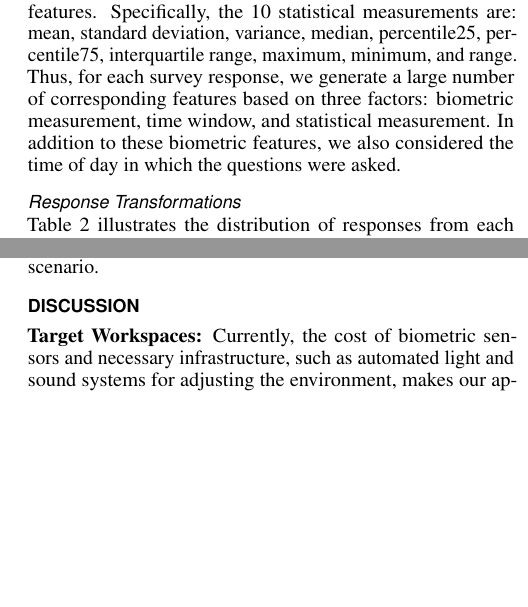
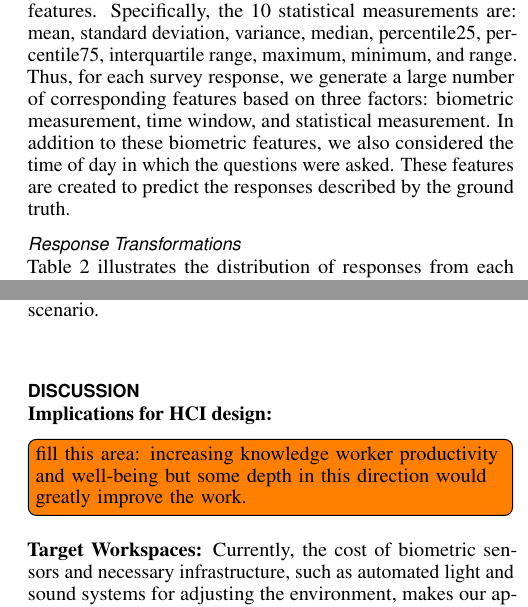
Before and after one commit to mausotog/BiometricsStudy, a LaTeX document (bioPrediction_Main.tex, which reads bp_data.tex, bp_discussion.tex): two parts of the columns of pages 4 and 10 of 15, joined at a grey line, cut so that both start at the same text, the shorter picture padded with empty space. Compiled offline with pdfLaTeX.

Commit message:
addressed concerns of Reviewer 3

```diff
--- a/bp_data.tex
+++ b/bp_data.tex
@@ -35,6 +35,13 @@ Participant S2 and S12 have particularly low numbers of usable survey responses.
 
 
 \subsubsection{Feature Extraction}
-We extracted features from the biometric data to provide as input to machine learning models. Previous studies~ \cite{vorburger05,zuger2015interruptibility} identify time windows as an important factor that impacts the prediction accuracy of a classifier. We considered many time windows from the literature on biometric analysis~\cite{zuger18}, ranging from 10 seconds to 3 hours. Specifically, we considered the following time windows: \textit{10sec, 20sec, 30sec, 45sec, 1min, 2min, 3min, 5min, 7.5min, 10min, 20min, 30min, 45min, 1hour, 2hour, 3hour}.
+We extracted features from the biometric data to provide as input to machine
+learning models. Previous
+studies~ \cite{vorburger05,zuger2015interruptibility} identify time windows as an
+important factor that impacts the prediction accuracy of a classifier. We
+considered many time windows from the literature on biometric
+analysis~\cite{zuger18}, ranging from 10 seconds to 3 hours. Specifically, we
+considered the following time windows: \textit{10sec, 20sec, 30sec, 45sec,
+1min, 2min, 3min, 5min, 7.5min, 10min, 20min, 30min, 45min, 1hour, 2hour,
+3hour}.
 
-From the start time of each survey response, we look back the amount of time that corresponds to each time window, and we create features for all of the biometric data available in that time window. For example, if a participant started a survey response at 11:05am, for the 30min time window, we create features using all of the available biometric data from 10:35am to 11:05am. For each time window, we calculate 10 statistical measurements from the biometric data to create 10 distinct features. Specifically, the 10 statistical measurements are: mean, standard deviation, variance, median, percentile25, percentile75, interquartile range, maximum, minimum, and range. Thus, for each survey response, we generate a large number of corresponding features based on three factors: biometric measurement, time window, and statistical measurement. In addition to these biometric features, we also considered the time of day in which the questions were asked.
@@ -41,3 +53,13 @@ From the start time of each survey response, we look back the amount of time tha
+For each time window, we calculate 10 statistical measurements from the
+biometric data to create 10 distinct features. Specifically, the 10
+statistical measurements are: mean, standard deviation, variance, median,
+percentile25, percentile75, interquartile range, maximum, minimum, and
+range. Thus, for each survey response, we generate a large number of
+corresponding features based on three factors: biometric measurement, time
+window, and statistical measurement. In addition to these biometric
+features, we also considered the time of day in which the questions were
+asked. These features are created to predict the responses described by the
+ground truth.
 
 \subsubsection{Response Transformations}
 Table~\ref{responseDistribution} illustrates the distribution of responses from each participant for each of the three survey questions (listed in Section~\ref{sec:Surveys}). The figure shows that there is a notable imbalance in the distribution of the self-reported responses provided by the participants. Most participants did not use all five points of the five-point Likert scale in their responses, and the distributions tend to skew toward one side or the other, depending on the question. Thus, we binarized the survey data into a two-point scale to give the machine learning models the best possible chance to make useful predictions. The two points in the binary scale represent negative or positive responses for each of the three human aspects of interests (e.g., not stressed or stressed).
--- a/bp_discussion.tex
+++ b/bp_discussion.tex
@@ -1,5 +1,8 @@
 %!TEX root = bioPrediction_main.tex
 \section{Discussion}
+\textbf{Implications for HCI design:}
+\todo{fill this area:  increasing knowledge worker productivity and well-being but some depth in this direction would greatly improve the work. }
+
 
 \vspace{0.05in}
 \noindent
```
Also changed, not shown: bp_results_1.tex (+1 -1 lines), bp_results_2.tex (+12 -17 lines), bp_studyMethod.tex (+2 -2 lines), bp_data.tex (5 more changed lines).
